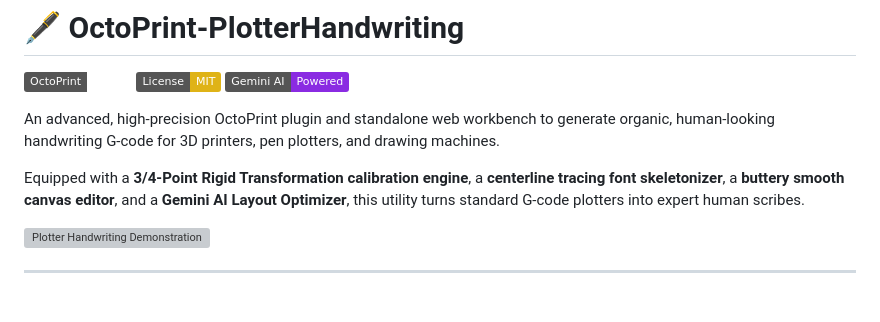
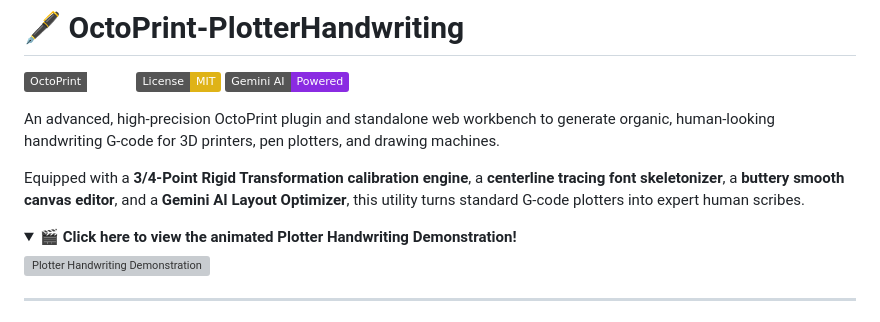
Before and after one commit to Happy123455/octoprint_penploter, a Markdown page: README.md, the part around one of its changes. Rendered like a GitHub page; folded sections open; badges without logos; grey boxes are pictures that could not be loaded.

Commit message:
Wrap plotter demonstration GIF in a collapsible details disclosure element

```diff
--- a/README.md
+++ b/README.md
@@ -8,4 +8,7 @@ An advanced, high-precision OctoPrint plugin and standalone web workbench to gen
 
 Equipped with a **3/4-Point Rigid Transformation calibration engine**, a **centerline tracing font skeletonizer**, a **buttery smooth canvas editor**, and a **Gemini AI Layout Optimizer**, this utility turns standard G-code plotters into expert human scribes.
 
+<details>
+<summary><b>🎬 Click here to view the animated Plotter Handwriting Demonstration!</b></summary>
+
 <img src="./plotter_demonstration.gif" width="100%" alt="Plotter Handwriting Demonstration" />
```
Also changed, not shown: other parts of README.md (+2 -0 lines).
